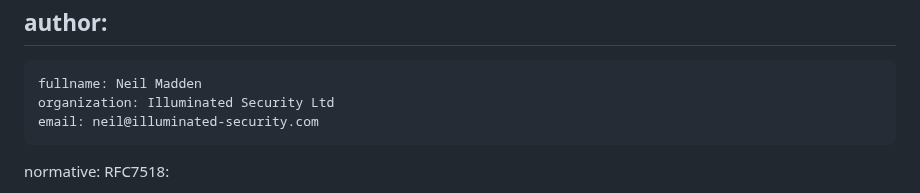
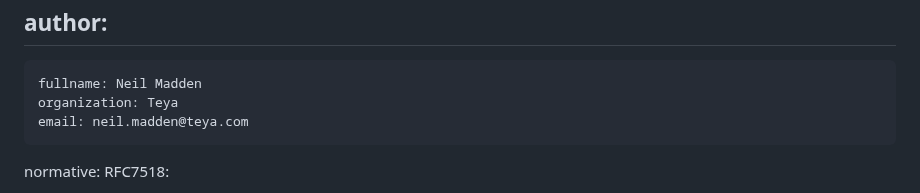
Before and after one commit to NeilMadden/jose-deprecate-none-rsa1_5, a Markdown page: draft-ietf-jose-deprecate-none-rsa15.md, the part around the change. GitHub-like rendering.

Commit message:
Update affiliation

```diff
--- a/draft-ietf-jose-deprecate-none-rsa15.md
+++ b/draft-ietf-jose-deprecate-none-rsa15.md
@@ -25,8 +25,8 @@ venue:
 author:
  -
     fullname: Neil Madden
-    organization: Illuminated Security Ltd
-    email: neil@illuminated-security.com
+    organization: Teya
+    email: neil.madden@teya.com
 
 normative:
   RFC7518:
```
